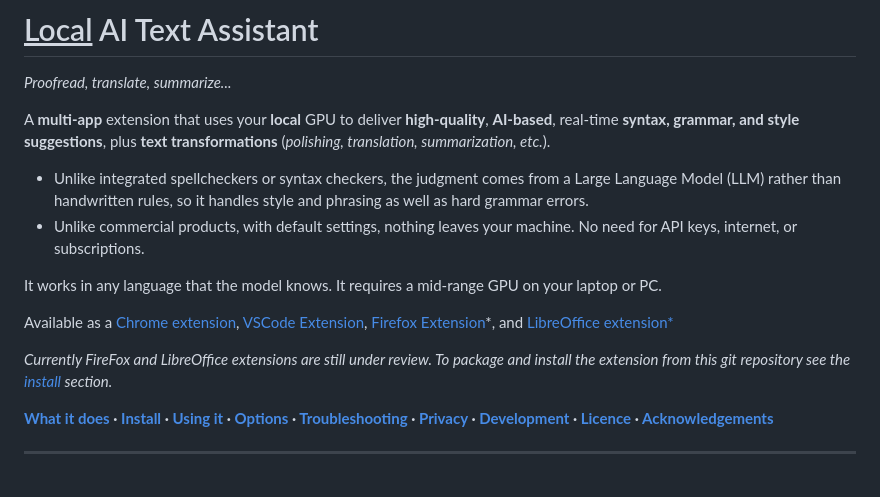
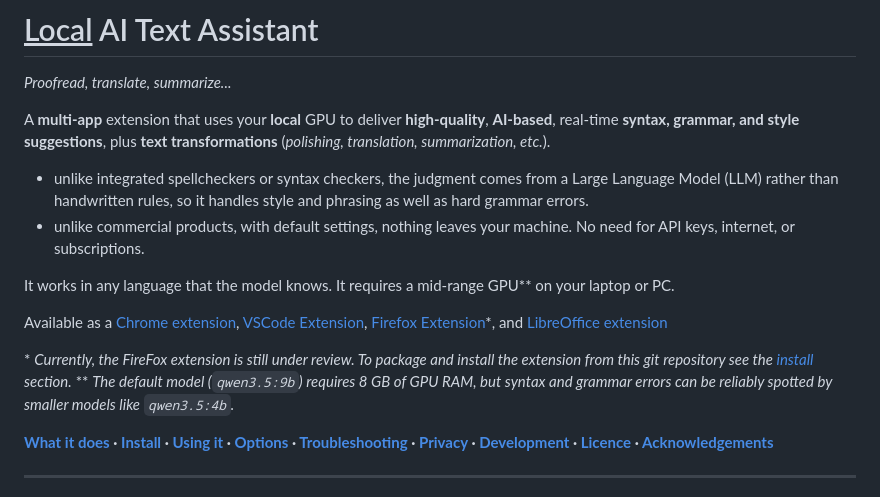
Before and after one commit to sylvaticus/laita, a Markdown page: README.md, the part around the change. Rendered like a GitHub page.

Commit message:
Updated readme to the news LO office is live :-)

```diff
--- a/README.md
+++ b/README.md
@@ -7,16 +7,16 @@
 
 A **multi-app** extension that uses your **local** GPU to deliver **high-quality**, **AI-based**, real-time **syntax, grammar, and style suggestions**, plus **text transformations** (*polishing, translation, summarization, etc.*).
 
-* Unlike integrated spellcheckers or syntax checkers, the judgment comes from a Large Language Model (LLM) rather than handwritten rules, so it handles style and phrasing as well as hard grammar errors.
-* Unlike commercial products, with default settings, nothing leaves your machine. No need for API keys, internet, or subscriptions.
+* unlike integrated spellcheckers or syntax checkers, the judgment comes from a Large Language Model (LLM) rather than handwritten rules, so it handles style and phrasing as well as hard grammar errors.
+* unlike commercial products, with default settings, nothing leaves your machine. No need for API keys, internet, or subscriptions.
 
-It works in any language that the model knows. It requires a mid-range GPU on your laptop or PC.
+It works in any language that the model knows. It requires a mid-range GPU** on your laptop or PC.
 
-Available as a [Chrome extension](https://chromewebstore.google.com/detail/laita-local-ai-text-assis/kkonkblgjafnampabmfflabkdkggpnjn), [VSCode Extension](https://marketplace.visualstudio.com/items?itemName=sylvaticus.laita), [Firefox Extension](https://addons.mozilla.org/en-US/firefox/addon/local-ai-text-assistant/)*, and [LibreOffice extension*](https://extensions.libreoffice.org)
+Available as a [Chrome extension](https://chromewebstore.google.com/detail/laita-local-ai-text-assis/kkonkblgjafnampabmfflabkdkggpnjn), [VSCode Extension](https://marketplace.visualstudio.com/items?itemName=sylvaticus.laita), [Firefox Extension](https://addons.mozilla.org/en-US/firefox/addon/local-ai-text-assistant/)*, and [LibreOffice extension](https://extensions.libreoffice.org)
 
 
-
-*Currently FireFox and LibreOffice extensions are still under review. To package and install the extension from this git repository see the [install](#2-install) section.*
+\* *Currently, the FireFox extension is still under review. To package and install the extension from this git repository see the [install](#2-install) section.*
+\** *The default model (`qwen3.5:9b`) requires 8 GB of GPU RAM, but syntax and grammar errors can be reliably spotted by smaller models like `qwen3.5:4b`.*
 
 **[What it does](#1-what-it-does) · [Install](#2-install) · [Using it](#3-using-it) · [Options](#4-options) · [Troubleshooting](#5-troubleshooting) · [Privacy](#6-privacy) · [Development](#7-development) · [Licence](#8-licence) · [Acknowledgements](#9-acknowledgements)**
 
```
